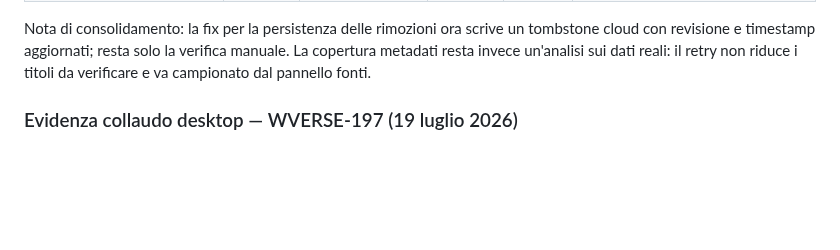
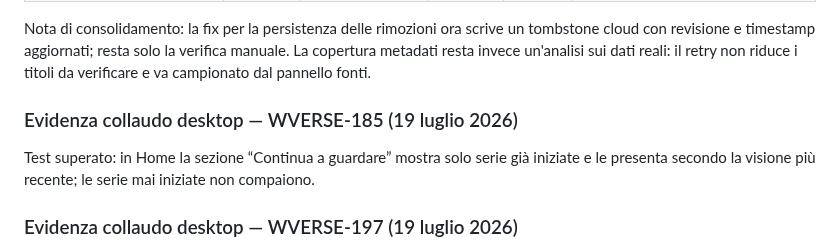
Before and after one commit to danychi1982/watchverse, a Markdown page: docs/specifications/BACKLOG_CLOUD.md, the part around the change. GitHub-like rendering; blank space fills up the shorter version.

Commit message:
Record home continue watching retest

```diff
--- a/docs/specifications/BACKLOG_CLOUD.md
+++ b/docs/specifications/BACKLOG_CLOUD.md
@@ -131,6 +131,10 @@ Questa tabella prevale sulle righe storiche precedenti. Le attivita tecniche sen
 | Favicon e PWA | Bassa | Parzialmente completato | Daniela | Basso | Verificare favicon, manifest e installazione PWA su Android e GitHub Pages. |
 
 Nota di consolidamento: la fix per la persistenza delle rimozioni ora scrive un tombstone cloud con revisione e timestamp aggiornati; resta solo la verifica manuale. La copertura metadati resta invece un'analisi sui dati reali: il retry non riduce i titoli da verificare e va campionato dal pannello fonti.
+
+### Evidenza collaudo desktop — WVERSE-185 (19 luglio 2026)
+
+Test superato: in Home la sezione “Continua a guardare” mostra solo serie già iniziate e le presenta secondo la visione più recente; le serie mai iniziate non compaiono.
 
 ### Evidenza collaudo desktop — WVERSE-197 (19 luglio 2026)
 
```
Also changed, not shown: docs/knowledge/JIRA_WORKFLOW.md (+1 -1 lines).
